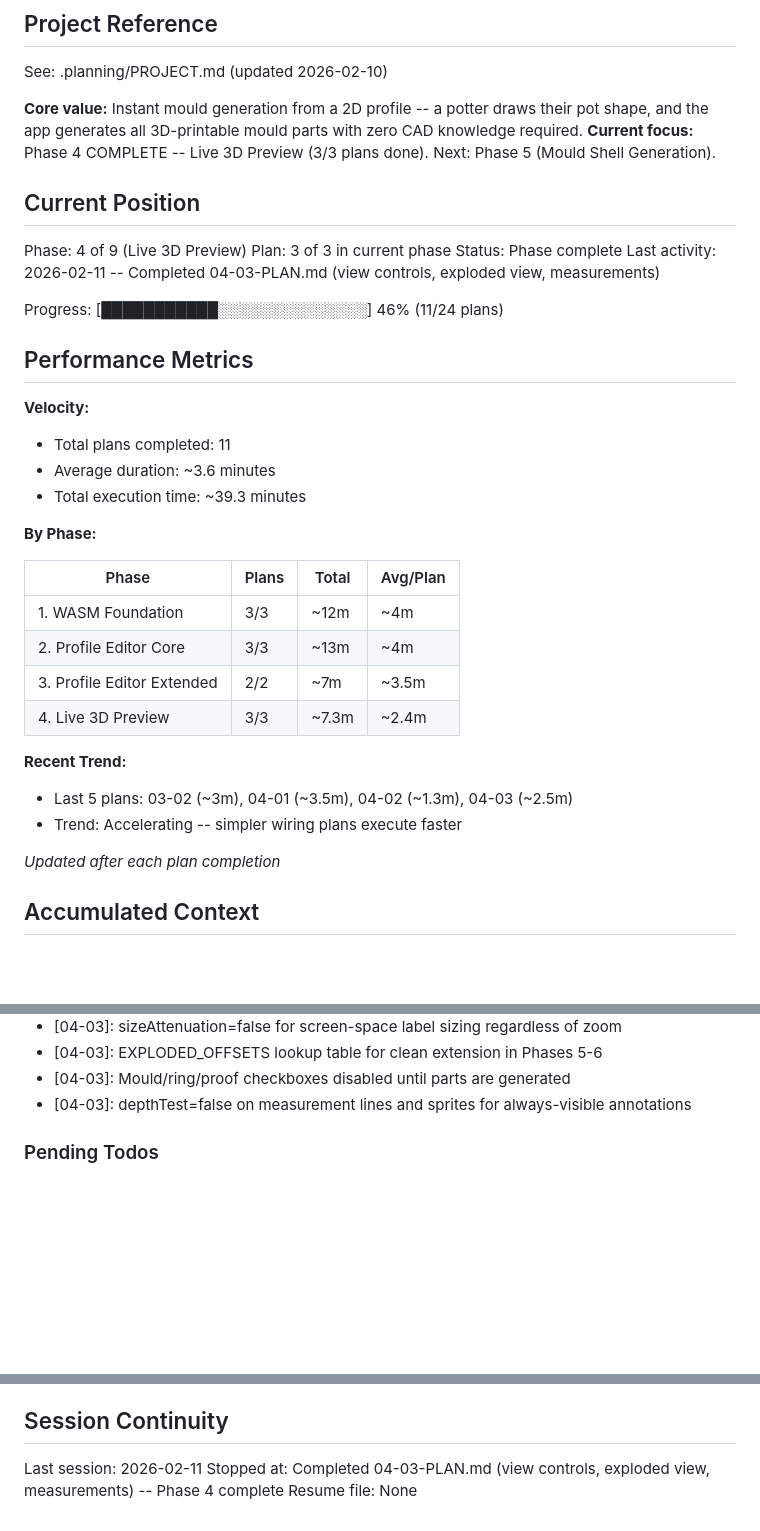
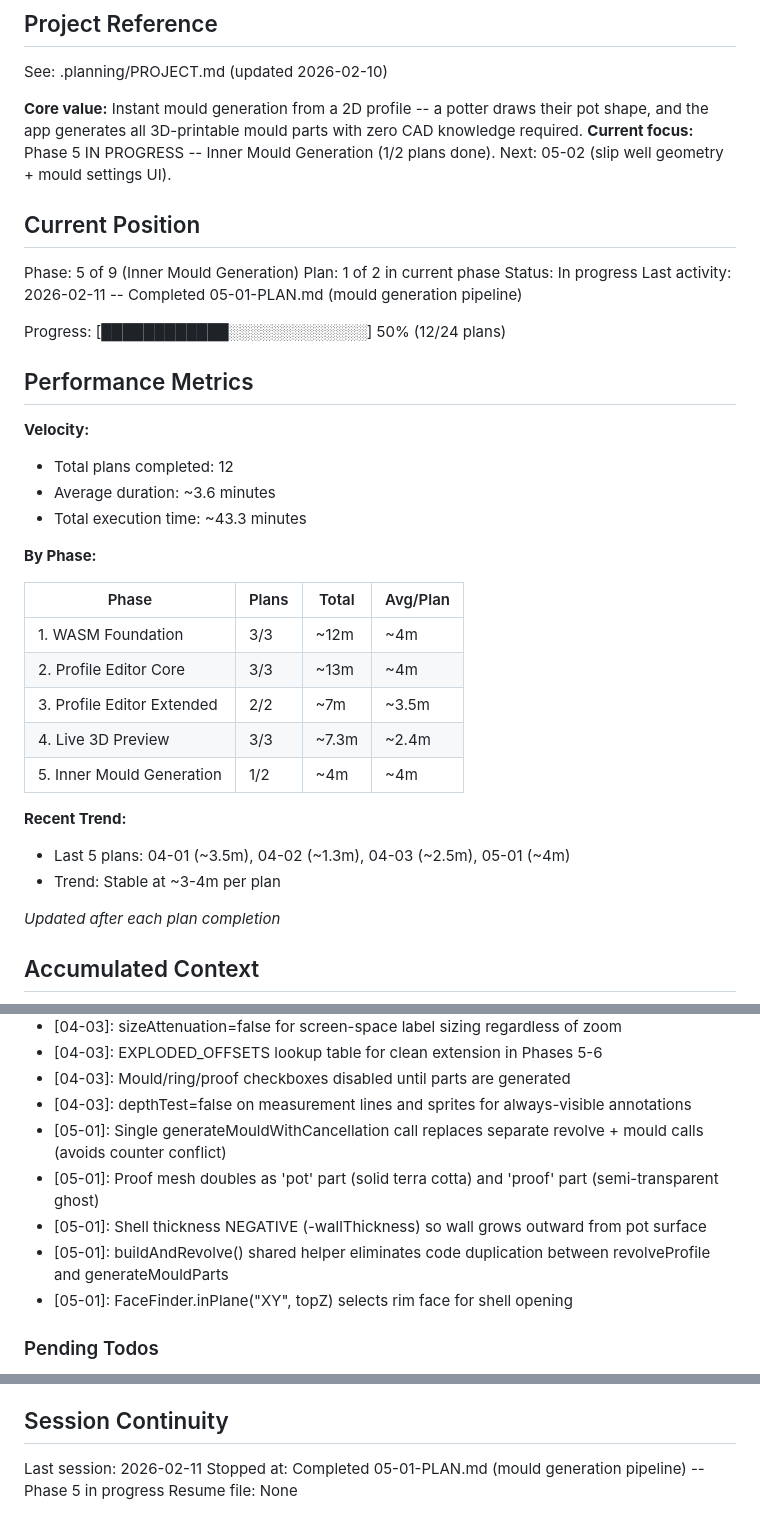
Before and after one commit to pedrosavictor/pottery-mould-generator, a Markdown page: .planning/STATE.md, 3 parts joined by grey strips. Drawn GitHub-style; blank space fills up the shorter version.

Commit message:
docs(05-01): complete mould generation pipeline plan
Tasks completed: 2/2
- Task 1: Add generateMould worker command and bridge methods
- Task 2: Wire mould generation into preview pipeline and enable visibility toggles

SUMMARY: .planning/phases/phase-5/05-01-SUMMARY.md

Co-Authored-By: Claude Opus 4.6 <noreply@anthropic.com>

```diff
--- a/.planning/STATE.md
+++ b/.planning/STATE.md
@@ -5,23 +5,23 @@
 See: .planning/PROJECT.md (updated 2026-02-10)
 
 **Core value:** Instant mould generation from a 2D profile -- a potter draws their pot shape, and the app generates all 3D-printable mould parts with zero CAD knowledge required.
-**Current focus:** Phase 4 COMPLETE -- Live 3D Preview (3/3 plans done). Next: Phase 5 (Mould Shell Generation).
+**Current focus:** Phase 5 IN PROGRESS -- Inner Mould Generation (1/2 plans done). Next: 05-02 (slip well geometry + mould settings UI).
 
 ## Current Position
 
-Phase: 4 of 9 (Live 3D Preview)
-Plan: 3 of 3 in current phase
-Status: Phase complete
-Last activity: 2026-02-11 -- Completed 04-03-PLAN.md (view controls, exploded view, measurements)
+Phase: 5 of 9 (Inner Mould Generation)
+Plan: 1 of 2 in current phase
+Status: In progress
+Last activity: 2026-02-11 -- Completed 05-01-PLAN.md (mould generation pipeline)
 
-Progress: [███████████░░░░░░░░░░░░░░] 46% (11/24 plans)
+Progress: [████████████░░░░░░░░░░░░░] 50% (12/24 plans)
 
 ## Performance Metrics
 
 **Velocity:**
-- Total plans completed: 11
+- Total plans completed: 12
 - Average duration: ~3.6 minutes
-- Total execution time: ~39.3 minutes
+- Total execution time: ~43.3 minutes
 
 **By Phase:**
 
@@ -31,10 +31,11 @@ Progress: [███████████░░░░░░░░░░░░
 | 2. Profile Editor Core | 3/3 | ~13m | ~4m |
 | 3. Profile Editor Extended | 2/2 | ~7m | ~3.5m |
 | 4. Live 3D Preview | 3/3 | ~7.3m | ~2.4m |
+| 5. Inner Mould Generation | 1/2 | ~4m | ~4m |
 
 **Recent Trend:**
-- Last 5 plans: 03-02 (~3m), 04-01 (~3.5m), 04-02 (~1.3m), 04-03 (~2.5m)
-- Trend: Accelerating -- simpler wiring plans execute faster
+- Last 5 plans: 04-01 (~3.5m), 04-02 (~1.3m), 04-03 (~2.5m), 05-01 (~4m)
+- Trend: Stable at ~3-4m per plan
 
 *Updated after each plan completion*
 
@@ -98,6 +99,11 @@ Recent decisions affecting current work:
 - [04-03]: EXPLODED_OFFSETS lookup table for clean extension in Phases 5-6
 - [04-03]: Mould/ring/proof checkboxes disabled until parts are generated
 - [04-03]: depthTest=false on measurement lines and sprites for always-visible annotations
+- [05-01]: Single generateMouldWithCancellation call replaces separate revolve + mould calls (avoids counter conflict)
+- [05-01]: Proof mesh doubles as 'pot' part (solid terra cotta) and 'proof' part (semi-transparent ghost)
+- [05-01]: Shell thickness NEGATIVE (-wallThickness) so wall grows outward from pot surface
+- [05-01]: buildAndRevolve() shared helper eliminates code duplication between revolveProfile and generateMouldParts
+- [05-01]: FaceFinder.inPlane("XY", topZ) selects rim face for shell opening
 
 ### Pending Todos
 
@@ -122,5 +129,5 @@ Recent decisions affecting current work:
 ## Session Continuity
 
 Last session: 2026-02-11
-Stopped at: Completed 04-03-PLAN.md (view controls, exploded view, measurements) -- Phase 4 complete
+Stopped at: Completed 05-01-PLAN.md (mould generation pipeline) -- Phase 5 in progress
 Resume file: None
```
Also changed, not shown: other parts of .planning/STATE.md (+1 -0 lines), 1 other file.
